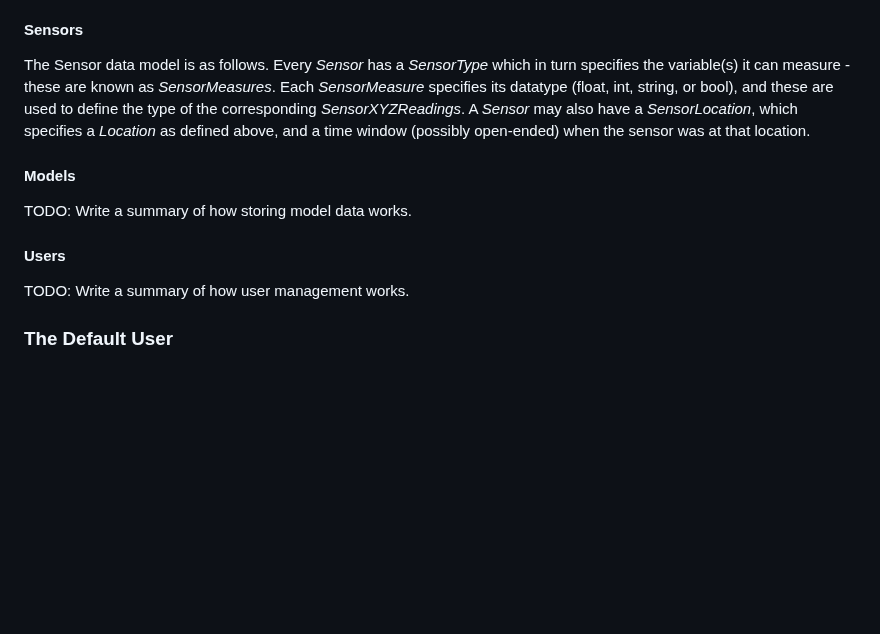
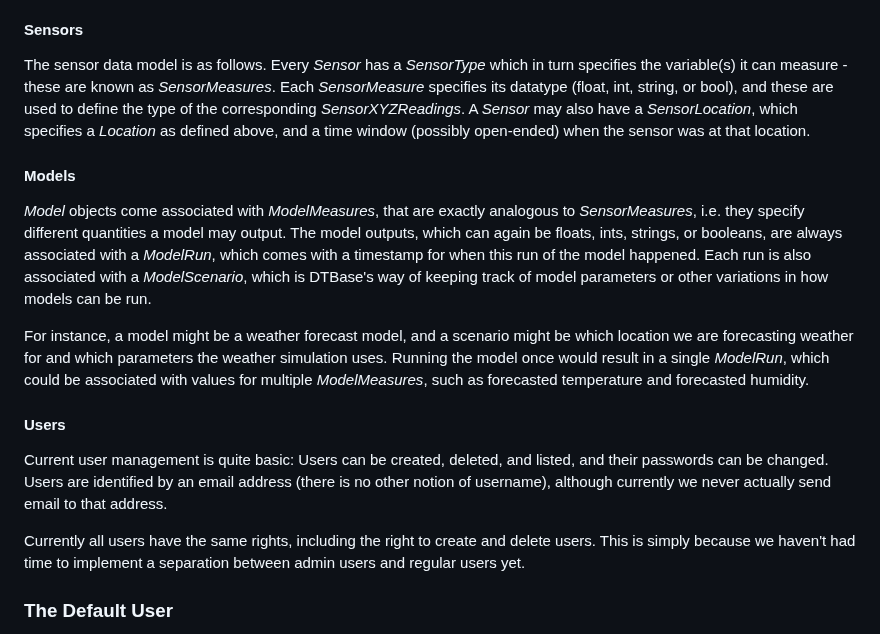
Before and after one commit to alan-turing-institute/DTBase, a Markdown page: docs/docs.md, the part around the change. Rendered like a GitHub page; blank space fills up the shorter version.

Commit message:
More backend documentation

```diff
--- a/docs/docs.md
+++ b/docs/docs.md
@@ -89,15 +89,19 @@ Locations can be defined using any combination of floating point, integer, or st
 
 #### Sensors
 
-The Sensor data model is as follows.   Every _Sensor_ has a _SensorType_ which in turn specifies the variable(s) it can measure - these are known as _SensorMeasures_.  Each _SensorMeasure_ specifies its datatype (float, int, string, or bool), and these are used to define the type of the corresponding _SensorXYZReadings_.   A _Sensor_ may also have a _SensorLocation_, which specifies a _Location_ as defined above, and a time window (possibly open-ended) when the sensor was at that location.
+The sensor data model is as follows.   Every _Sensor_ has a _SensorType_ which in turn specifies the variable(s) it can measure - these are known as _SensorMeasures_.  Each _SensorMeasure_ specifies its datatype (float, int, string, or bool), and these are used to define the type of the corresponding _SensorXYZReadings_.   A _Sensor_ may also have a _SensorLocation_, which specifies a _Location_ as defined above, and a time window (possibly open-ended) when the sensor was at that location.
 
 #### Models
 
-TODO: Write a summary of how storing model data works.
+_Model_ objects come associated with _ModelMeasures_, that are exactly analogous to _SensorMeasures_, i.e. they specify different quantities a model may output. The model outputs, which can again be floats, ints, strings, or booleans, are always associated with a _ModelRun_, which comes with a timestamp for when this run of the model happened. Each run is also associated with a _ModelScenario_, which is DTBase's way of keeping track of model parameters or other variations in how models can be run.
+
+For instance, a model might be a weather forecast model, and a scenario might be which location we are forecasting weather for and which parameters the weather simulation uses. Running the model once would result in a single _ModelRun_, which could be associated with values for multiple _ModelMeasures_, such as forecasted temperature and forecasted humidity.
 
 #### Users
 
-TODO: Write a summary of how user management works.
+Current user management is quite basic: Users can be created, deleted, and listed, and their passwords can be changed. Users are identified by an email address (there is no other notion of username), although currently we never actually send email to that address.
+
+Currently all users have the same rights, including the right to create and delete users. This is simply because we haven't had time to implement a separation between admin users and regular users yet.
 
 ### The Default User
 
```
